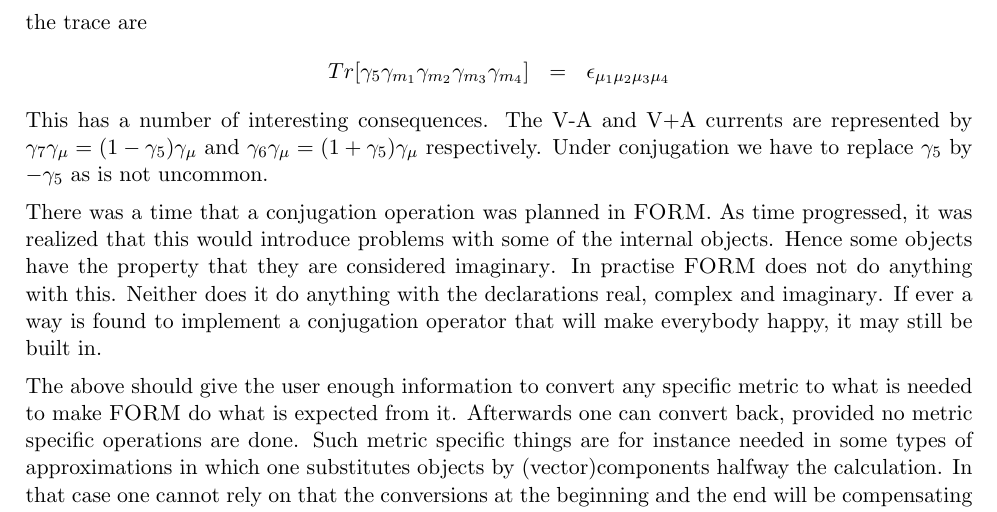
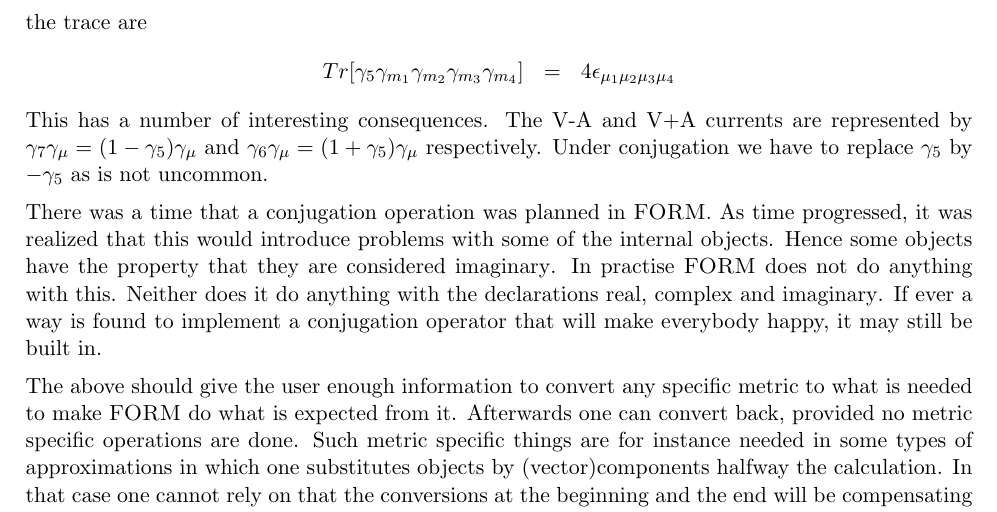
Before and after one commit to vermaseren/form, a LaTeX thesis (doc/manual/man.tex, which reads doc/manual/metric.tex): part of page 211 of 254, cut so that both start at the same text. Compiled offline with pdfLaTeX.

Commit message:
[doc] Fix the missing factor 4 in the trace with gamma5 (#28)

```diff
--- a/doc/manual/metric.tex
+++ b/doc/manual/metric.tex
@@ -59,7 +59,7 @@ the $\gamma_\mu$ and has $\gamma_5\gamma_5 = 1$. Its properties
 in the trace are
 \begin{eqnarray}
 	Tr[\gamma_5\gamma_{m_1}\gamma_{m_2}\gamma_{m_3}\gamma_{m_4}] & = &
-		\epsilon_{\mu_1\mu_2\mu_3\mu_4} \nonumber
+		4 \epsilon_{\mu_1\mu_2\mu_3\mu_4} \nonumber
 \end{eqnarray}
 This has a number of interesting consequences. The V-A and V+A currents are
 represented by $\gamma_7\gamma_\mu = (1-\gamma_5)\gamma_\mu$ and
```
